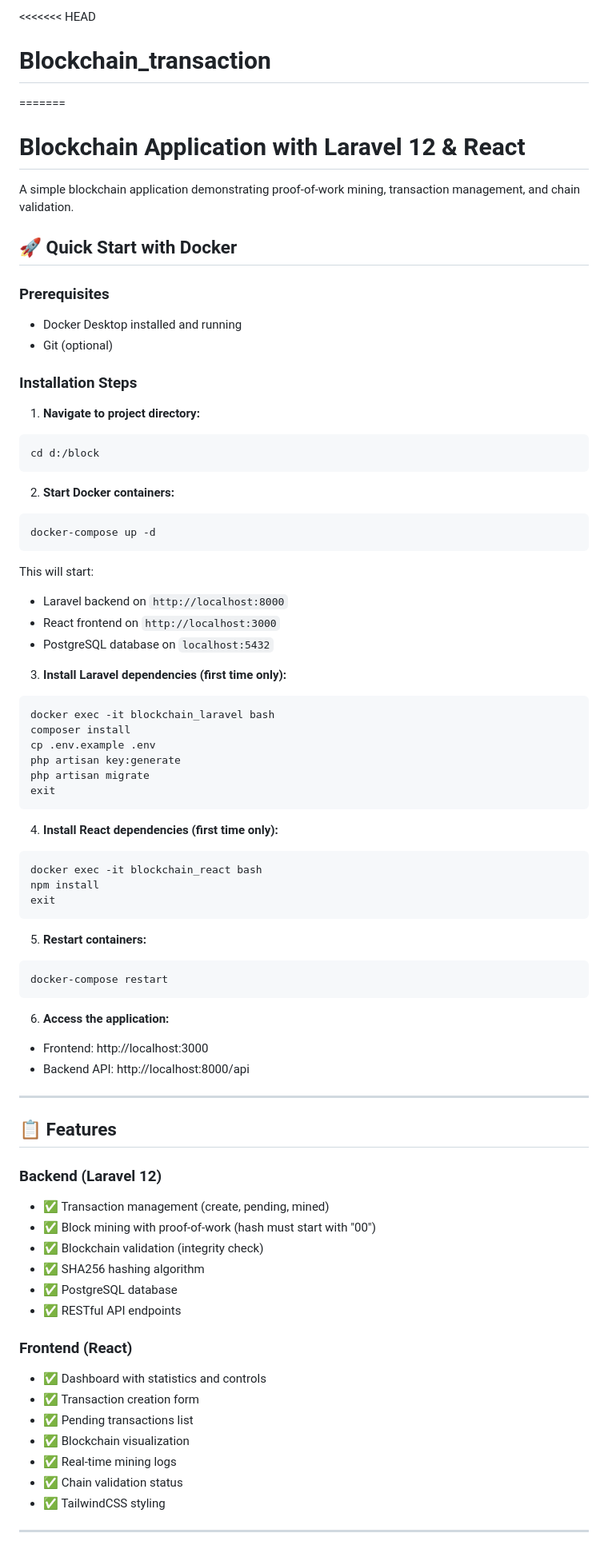
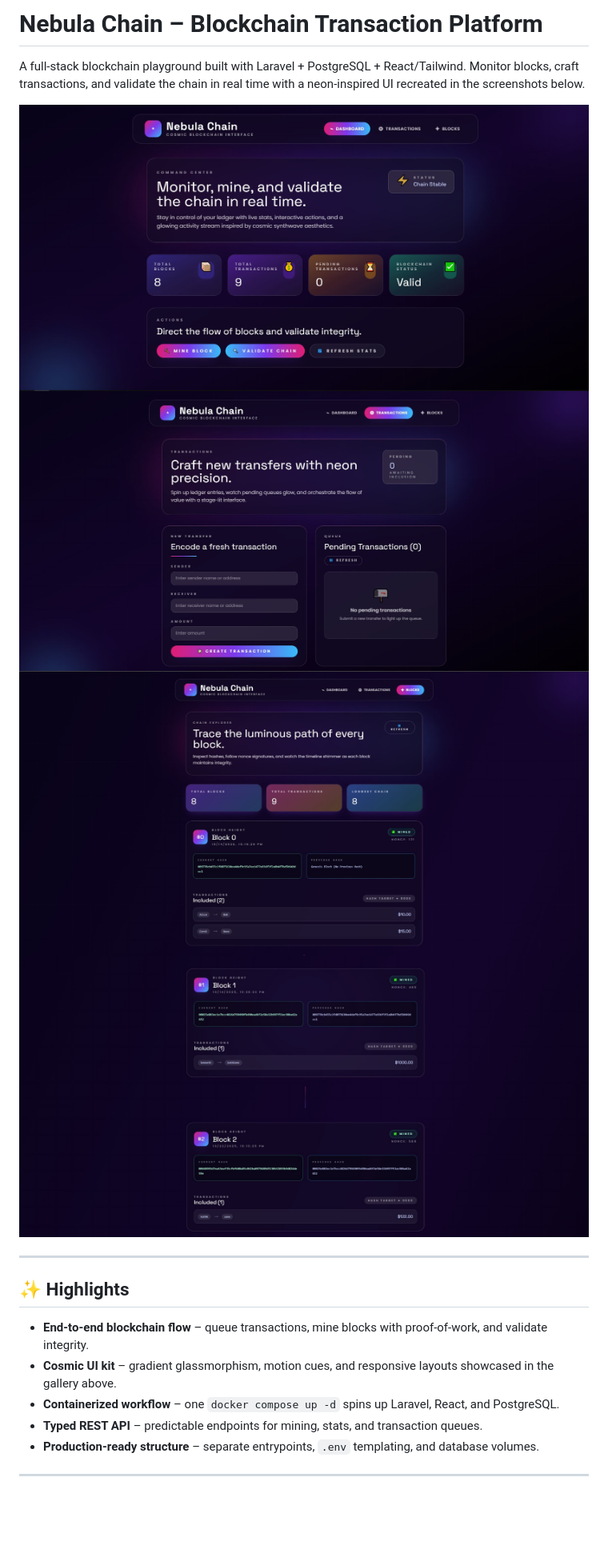
Before and after one commit to KennethSan/Blockchain_transaction, a Markdown page: README.md, the part around one of its changes. Shown at 80% size. Rendered like a GitHub page; pictures changed too: docs/media/blocks-detail.jpg (added), docs/media/blocks-overview.jpg (added), docs/media/dashboard.jpg (added); blank space fills up the shorter version.

Commit message:
docs: showcase nebula ui

````diff
--- a/README.md
+++ b/README.md
@@ -1,79 +1,20 @@
-<<<<<<< HEAD
-# Blockchain_transaction
-=======
-# Blockchain Application with Laravel 12 & React
+# Nebula Chain – Blockchain Transaction Platform
 
-A simple blockchain application demonstrating proof-of-work mining, transaction management, and chain validation.
+A full-stack blockchain playground built with Laravel + PostgreSQL + React/Tailwind. Monitor blocks, craft transactions, and validate the chain in real time with a neon-inspired UI recreated in the screenshots below.
 
-## 🚀 Quick Start with Docker
-
-### Prerequisites
-- Docker Desktop installed and running
-- Git (optional)
-
-### Installation Steps
-
-1. **Navigate to project directory:**
-```bash
-cd d:/block
-```
-
-2. **Start Docker containers:**
-```bash
-docker-compose up -d
-```
-
-This will start:
-- Laravel backend on `http://localhost:8000`
-- React frontend on `http://localhost:3000`
-- PostgreSQL database on `localhost:5432`
-
-3. **Install Laravel dependencies (first time only):**
-```bash
-docker exec -it blockchain_laravel bash
-composer install
-cp .env.example .env
-php artisan key:generate
-php artisan migrate
-exit
-```
-
-4. **Install React dependencies (first time only):**
-```bash
-docker exec -it blockchain_react bash
-npm install
-exit
-```
-
-5. **Restart containers:**
-```bash
-docker-compose restart
-```
-
-6. **Access the application:**
-- Frontend: http://localhost:3000
-- Backend API: http://localhost:8000/api
+![Dashboard](docs/media/dashboard.jpg)
+![Transactions](docs/media/transactions.jpg)
+![Blocks Overview](docs/media/blocks-overview.jpg)
+![Blocks Detail](docs/media/blocks-detail.jpg)
 
 ---
 
-## 📋 Features
-
-### Backend (Laravel 12)
-- ✅ Transaction management (create, pending, mined)
-- ✅ Block mining with proof-of-work (hash must start with "00")
-- ✅ Blockchain validation (integrity check)
-- ✅ SHA256 hashing algorithm
-- ✅ PostgreSQL database
-- ✅ RESTful API endpoints
-
-### Frontend (React)
-- ✅ Dashboard with statistics and controls
-- ✅ Transaction creation form
-- ✅ Pending transactions list
-- ✅ Blockchain visualization
-- ✅ Real-time mining logs
-- ✅ Chain validation status
-- ✅ TailwindCSS styling
+## ✨ Highlights
+- **End-to-end blockchain flow** – queue transactions, mine blocks with proof-of-work, and validate integrity.
+- **Cosmic UI kit** – gradient glassmorphism, motion cues, and responsive layouts showcased in the gallery above.
+- **Containerized workflow** – one `docker compose up -d` spins up Laravel, React, and PostgreSQL.
+- **Typed REST API** – predictable endpoints for mining, stats, and transaction queues.
+- **Production-ready structure** – separate entrypoints, `.env` templating, and database volumes.
 
 ---
 
````
Also changed, not shown: other parts of README.md (+72 -132 lines).
